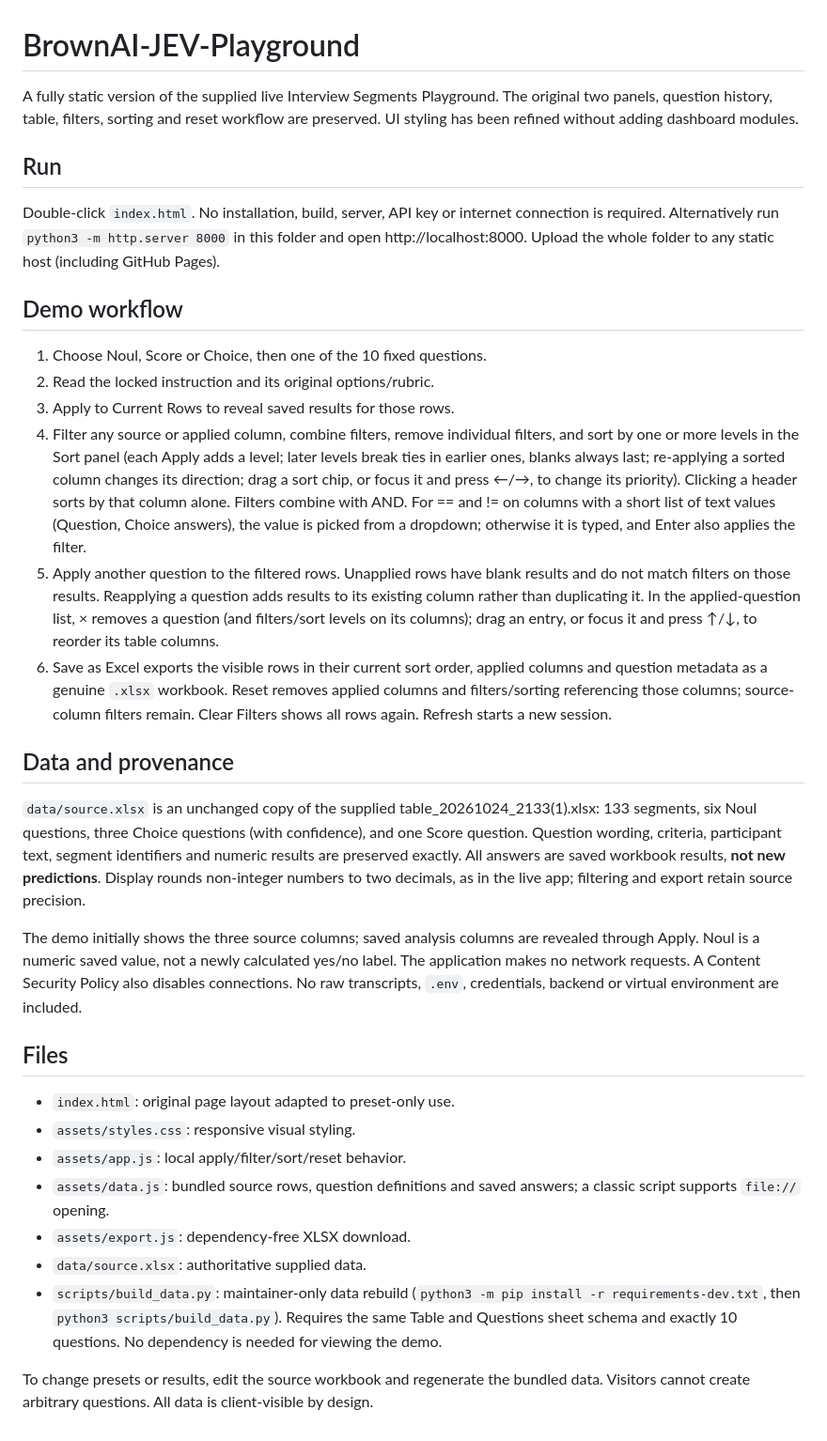
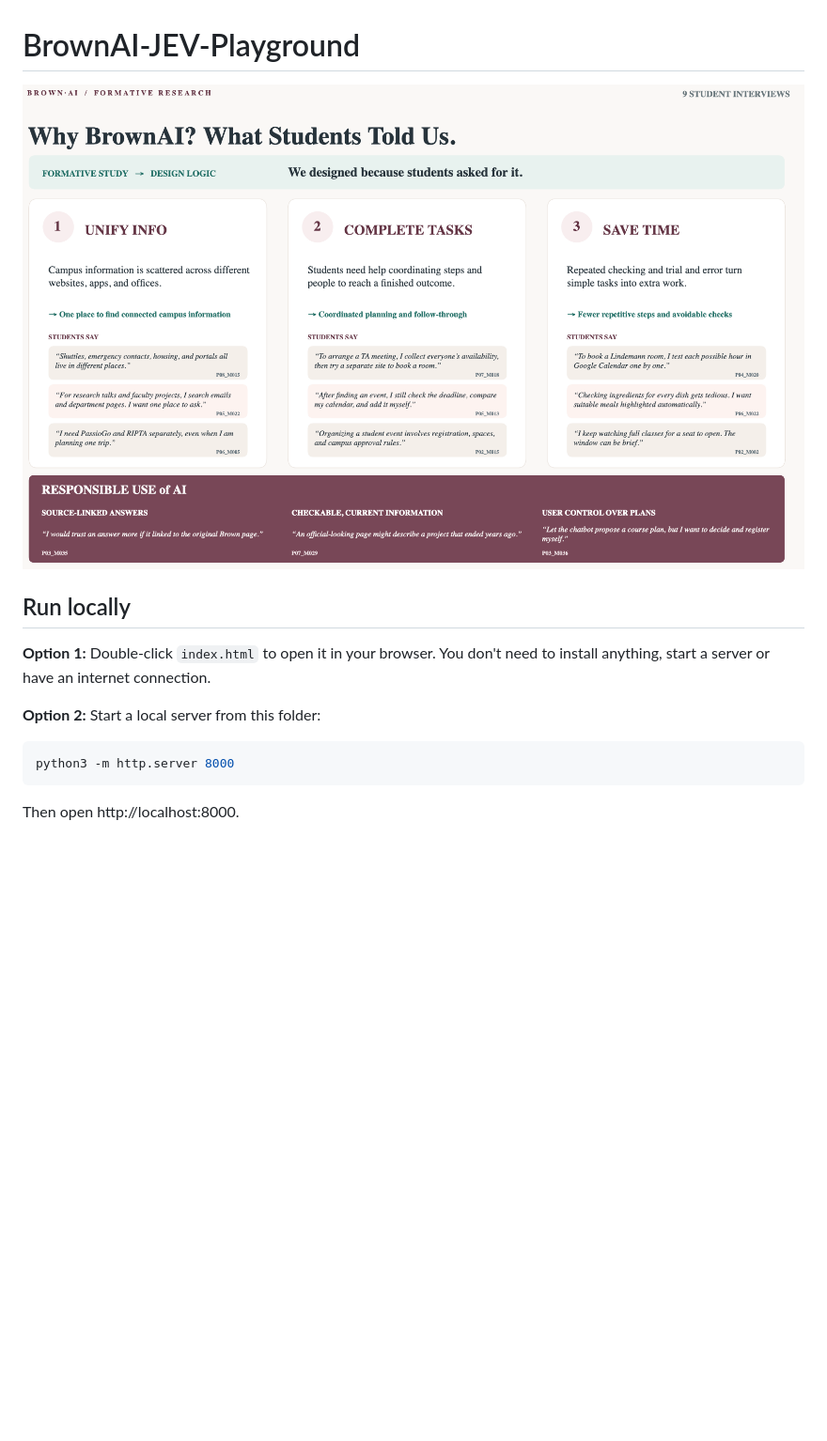
Before and after one commit to estherliu02/BrownAI-JEV-Playground, a Markdown page: README.md, the part around the change. Shown: that part at 94% size. Rendered like a GitHub page; pictures changed too: docs/takeaway.png (added); blank space fills up the shorter version.

````diff
--- a/README.md
+++ b/README.md
@@ -1,34 +1,15 @@
 # BrownAI-JEV-Playground
 
-A fully static version of the supplied live Interview Segments Playground. The original two panels, question history, table, filters, sorting and reset workflow are preserved. UI styling has been refined without adding dashboard modules.
+[![Why BrownAI? What Students Told Us.](docs/takeaway.png)](Takeaway.pptx)
 
-## Run
+## Run locally
 
-Double-click `index.html`. No installation, build, server, API key or internet connection is required. Alternatively run `python3 -m http.server 8000` in this folder and open http://localhost:8000. Upload the whole folder to any static host (including GitHub Pages).
+**Option 1:** Double-click `index.html` to open it in your browser. You don't need to install anything, start a server or have an internet connection.
 
-## Demo workflow
+**Option 2:** Start a local server from this folder:
 
-1. Choose Noul, Score or Choice, then one of the 10 fixed questions.
-2. Read the locked instruction and its original options/rubric.
-3. Apply to Current Rows to reveal saved results for those rows.
-4. Filter any source or applied column, combine filters, remove individual filters, and sort by one or more levels in the Sort panel (each Apply adds a level; later levels break ties in earlier ones, blanks always last; re-applying a sorted column changes its direction; drag a sort chip, or focus it and press ←/→, to change its priority). Clicking a header sorts by that column alone. Filters combine with AND. For == and != on columns with a short list of text values (Question, Choice answers), the value is picked from a dropdown; otherwise it is typed, and Enter also applies the filter.
-5. Apply another question to the filtered rows. Unapplied rows have blank results and do not match filters on those results. Reapplying a question adds results to its existing column rather than duplicating it. In the applied-question list, × removes a question (and filters/sort levels on its columns); drag an entry, or focus it and press ↑/↓, to reorder its table columns.
-6. Save as Excel exports the visible rows in their current sort order, applied columns and question metadata as a genuine `.xlsx` workbook. Reset removes applied columns and filters/sorting referencing those columns; source-column filters remain. Clear Filters shows all rows again. Refresh starts a new session.
+```bash
+python3 -m http.server 8000
+```
 
-## Data and provenance
-
-`data/source.xlsx` is an unchanged copy of the supplied table_20261024_2133(1).xlsx: 133 segments, six Noul questions, three Choice questions (with confidence), and one Score question. Question wording, criteria, participant text, segment identifiers and numeric results are preserved exactly. All answers are saved workbook results, **not new predictions**. Display rounds non-integer numbers to two decimals, as in the live app; filtering and export retain source precision.
-
-The demo initially shows the three source columns; saved analysis columns are revealed through Apply. Noul is a numeric saved value, not a newly calculated yes/no label. The application makes no network requests. A Content Security Policy also disables connections. No raw transcripts, `.env`, credentials, backend or virtual environment are included.
-
-## Files
-
-- `index.html`: original page layout adapted to preset-only use.
-- `assets/styles.css`: responsive visual styling.
-- `assets/app.js`: local apply/filter/sort/reset behavior.
-- `assets/data.js`: bundled source rows, question definitions and saved answers; a classic script supports `file://` opening.
-- `assets/export.js`: dependency-free XLSX download.
-- `data/source.xlsx`: authoritative supplied data.
-- `scripts/build_data.py`: maintainer-only data rebuild (`python3 -m pip install -r requirements-dev.txt`, then `python3 scripts/build_data.py`). Requires the same Table and Questions sheet schema and exactly 10 questions. No dependency is needed for viewing the demo.
-
-To change presets or results, edit the source workbook and regenerate the bundled data. Visitors cannot create arbitrary questions. All data is client-visible by design.
+Then open http://localhost:8000.
````
Also changed, not shown: 1 other file.
